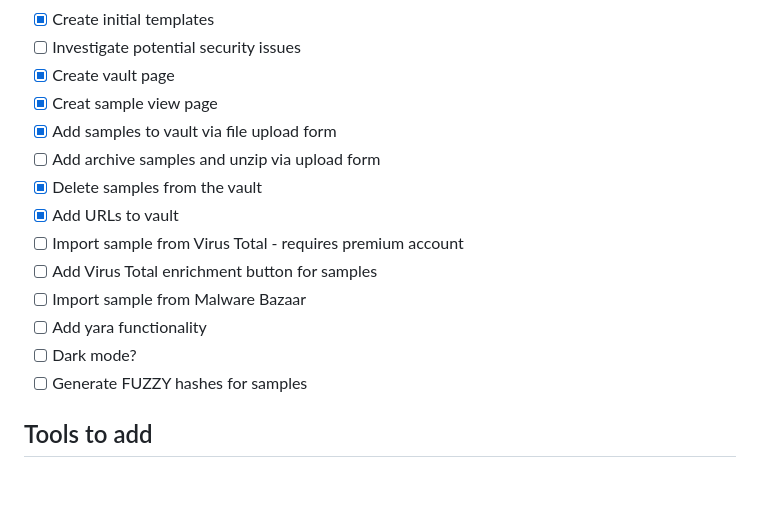
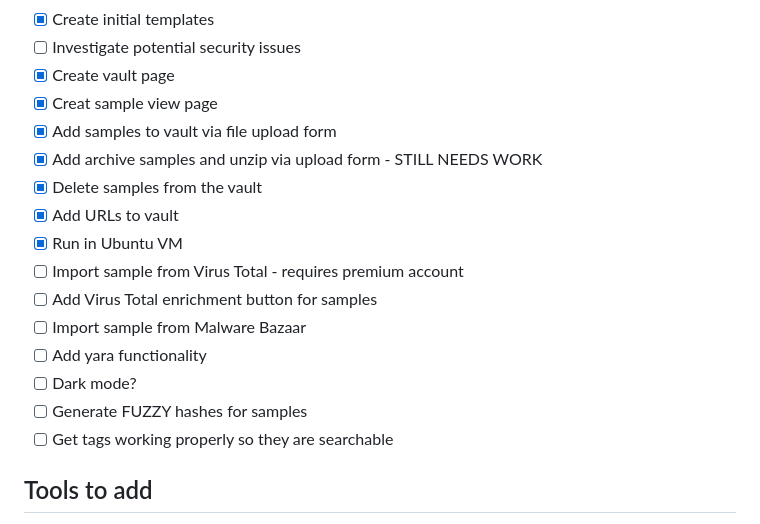
Before and after one commit to DanDreadless/Vault1337, a Markdown page: README.md, the part around the change. Drawn GitHub-style; blank space fills up the shorter version.

```diff
--- a/README.md
+++ b/README.md
@@ -19,15 +19,17 @@
 - [x] Create vault page
 - [x] Creat sample view page
 - [x] Add samples to vault via file upload form
-- [ ] Add archive samples and unzip via upload form
+- [x] Add archive samples and unzip via upload form - STILL NEEDS WORK
 - [x] Delete samples from the vault
 - [x] Add URLs to vault
+- [x] Run in Ubuntu VM
 - [ ] Import sample from Virus Total - requires premium account
 - [ ] Add Virus Total enrichment button for samples
 - [ ] Import sample from Malware Bazaar
 - [ ] Add yara functionality
 - [ ] Dark mode?
 - [ ] Generate FUZZY hashes for samples
+- [ ] Get tags working properly so they are searchable
 
 ## Tools to add
 
```
